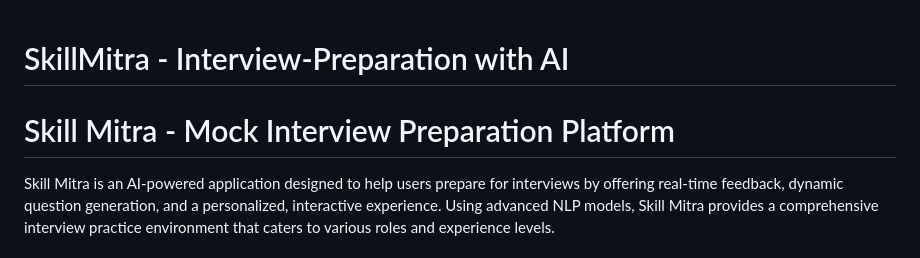
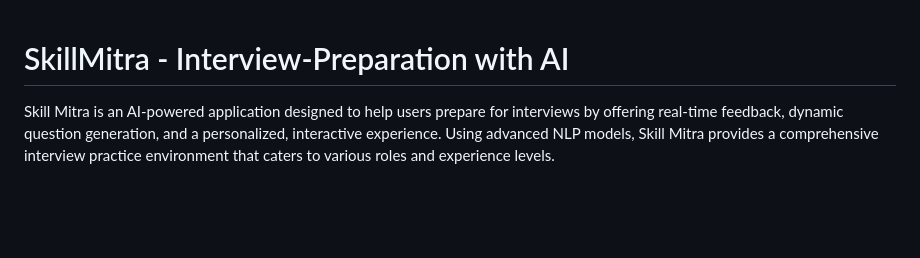
Before and after one commit to HeenaGagwani/SkillMitra---Interview-Preparation, a Markdown page: README.md, the part around the change. GitHub-like rendering; blank space fills up the shorter version.

```diff
--- a/README.md
+++ b/README.md
@@ -1,6 +1,4 @@
 # SkillMitra - Interview-Preparation with AI
-
-# Skill Mitra - Mock Interview Preparation Platform
 
 Skill Mitra is an AI-powered application designed to help users prepare for interviews by offering real-time feedback, dynamic question generation, and a personalized, interactive experience. Using advanced NLP models, Skill Mitra provides a comprehensive interview practice environment that caters to various roles and experience levels.
 
```
